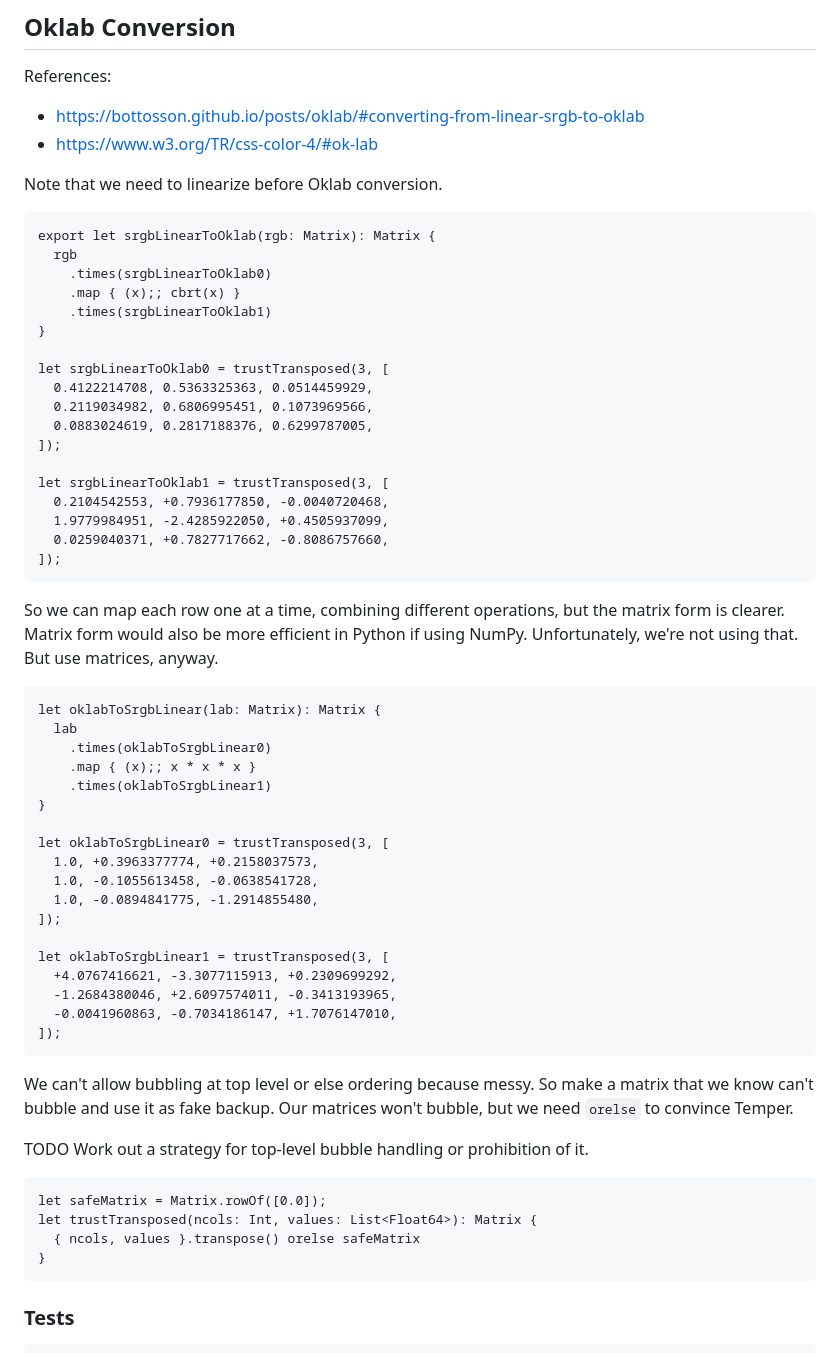
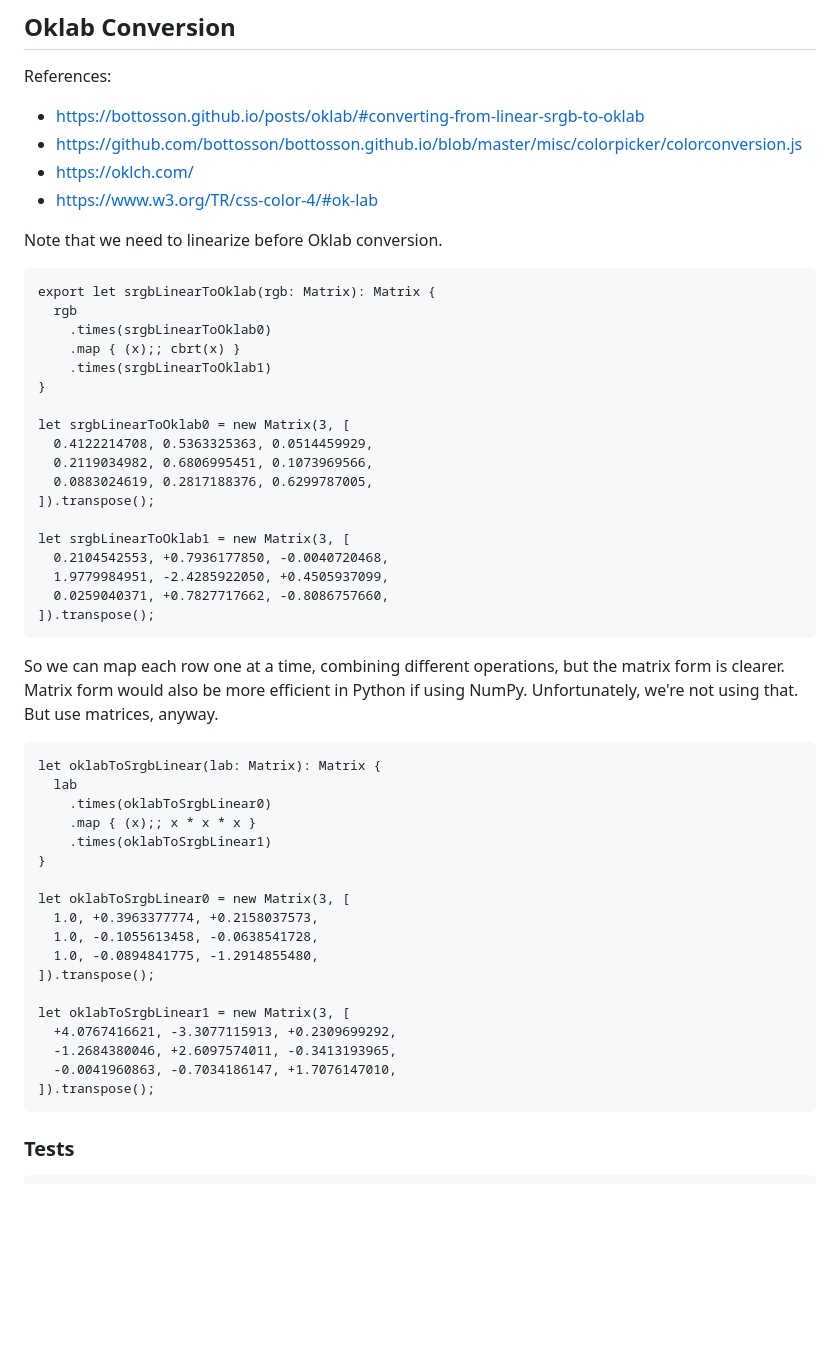
Before and after one commit to temperlang/prismora, a Markdown page: src/oklab.temper.md, the part around the change printed below. Rendered like a GitHub page; blank space fills up the shorter version.

```diff
--- a/src/oklab.temper.md
+++ b/src/oklab.temper.md
@@ -5,6 +5,8 @@
 References:
 
 - https://bottosson.github.io/posts/oklab/#converting-from-linear-srgb-to-oklab
+- https://github.com/bottosson/bottosson.github.io/blob/master/misc/colorpicker/colorconversion.js
+- https://oklch.com/
 - https://www.w3.org/TR/css-color-4/#ok-lab
 
 Note that we need to linearize before Oklab conversion.
@@ -16,17 +18,17 @@ Note that we need to linearize before Oklab conversion.
         .times(srgbLinearToOklab1)
     }
 
-    let srgbLinearToOklab0 = trustTransposed(3, [
+    let srgbLinearToOklab0 = new Matrix(3, [
       0.4122214708, 0.5363325363, 0.0514459929,
       0.2119034982, 0.6806995451, 0.1073969566,
       0.0883024619, 0.2817188376, 0.6299787005,
-    ]);
+    ]).transpose();
 
-    let srgbLinearToOklab1 = trustTransposed(3, [
+    let srgbLinearToOklab1 = new Matrix(3, [
       0.2104542553, +0.7936177850, -0.0040720468,
       1.9779984951, -2.4285922050, +0.4505937099,
       0.0259040371, +0.7827717662, -0.8086757660,
-    ]);
+    ]).transpose();
 
 So we can map each row one at a time, combining different operations, but the
 matrix form is clearer. Matrix form would also be more efficient in Python if
@@ -39,28 +41,17 @@ using NumPy. Unfortunately, we're not using that. But use matrices, anyway.
         .times(oklabToSrgbLinear1)
     }
 
-    let oklabToSrgbLinear0 = trustTransposed(3, [
+    let oklabToSrgbLinear0 = new Matrix(3, [
       1.0, +0.3963377774, +0.2158037573,
       1.0, -0.1055613458, -0.0638541728,
       1.0, -0.0894841775, -1.2914855480,
-    ]);
+    ]).transpose();
 
-    let oklabToSrgbLinear1 = trustTransposed(3, [
+    let oklabToSrgbLinear1 = new Matrix(3, [
       +4.0767416621, -3.3077115913, +0.2309699292,
       -1.2684380046, +2.6097574011, -0.3413193965,
       -0.0041960863, -0.7034186147, +1.7076147010,
-    ]);
-
-We can't allow bubbling at top level or else ordering because messy. So make a
-matrix that we know can't bubble and use it as fake backup. Our matrices won't
-bubble, but we need `orelse` to convince Temper.
-
-TODO Work out a strategy for top-level bubble handling or prohibition of it.
-
-    let safeMatrix = Matrix.rowOf([0.0]);
-    let trustTransposed(ncols: Int, values: List<Float64>): Matrix {
-      { ncols, values }.transpose() orelse safeMatrix
-    }
+    ]).transpose();
 
 ### Tests
 
```
Also changed, not shown: other parts of src/oklab.temper.md (+50 -2 lines), src/color.temper.md (+10 -0 lines).
